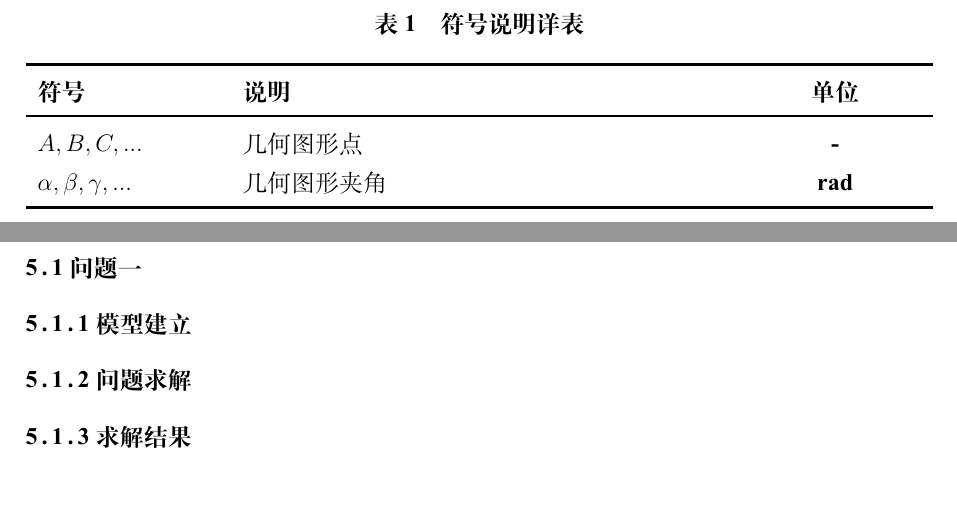
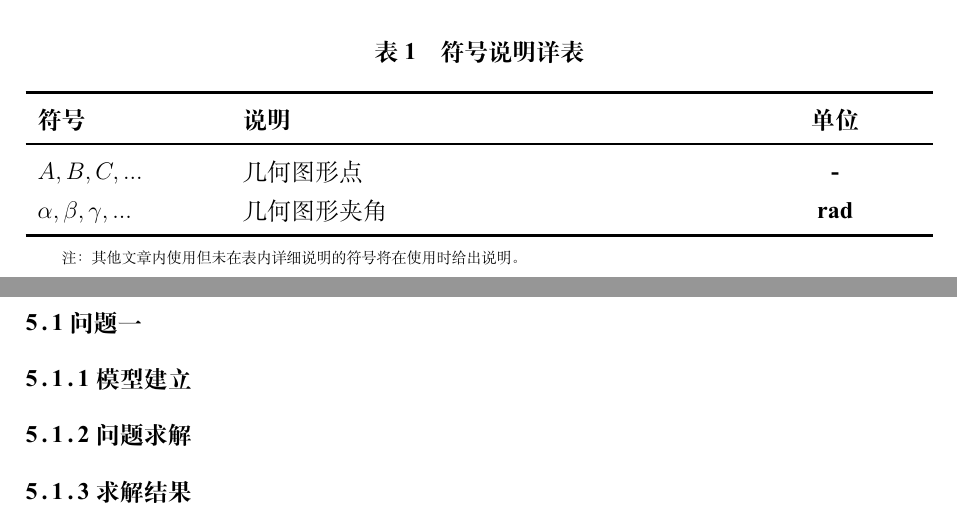
Before and after one commit to ssh-hyx-ysb/mathematical-modeling, a LaTeX thesis (paper/2025/paper.tex): two parts of pages 2 and 3 of 5, joined at a grey line, cut so that both start at the same text, the shorter picture padded with empty space. Compiled offline with XeLaTeX; a missing font is replaced by an installed copy or a similar font.

Commit message:
paper template update

```diff
--- a/paper/2025/paper.tex
+++ b/paper/2025/paper.tex
@@ -11,6 +11,7 @@
 \usepackage{booktabs}
 \usepackage{tabularx}
 \usepackage{float}
+\usepackage{threeparttable} % 表，图注
 \usepackage[numbers]{natbib}
 \usepackage[table]{xcolor}      % 颜色选项
 
@@ -91,7 +92,7 @@
     \centering  % 表居中
     \caption{符号说明详表}  % 表标题
     \label{tab:表标签}  % 表标签
-
+    \begin{threeparttable}
         % 表内容
         \begin{tabularx}{\textwidth}{p{0.2\textwidth} p{0.6\textwidth} c}
             \toprule[1.5pt]
@@ -100,9 +101,13 @@
             $A, B, C, ...$ & 几何图形点 & - \\
             $\alpha, \beta, \gamma, ...$ & 几何图形夹角 & rad \\
             \bottomrule[1.5pt]
+
         \end{tabularx}
-
-
+        \begin{tablenotes}
+            \footnotesize
+            \item 注：其他文章内使用但未在表内详细说明的符号将在使用时给出说明。
+        \end{tablenotes}
+    \end{threeparttable}
 \end{table}
 
 
```
Also changed, not shown: paper/2025/paper.pdf, paper/template/template.pdf. Lines whose indentation alone changed are shown as unchanged.
